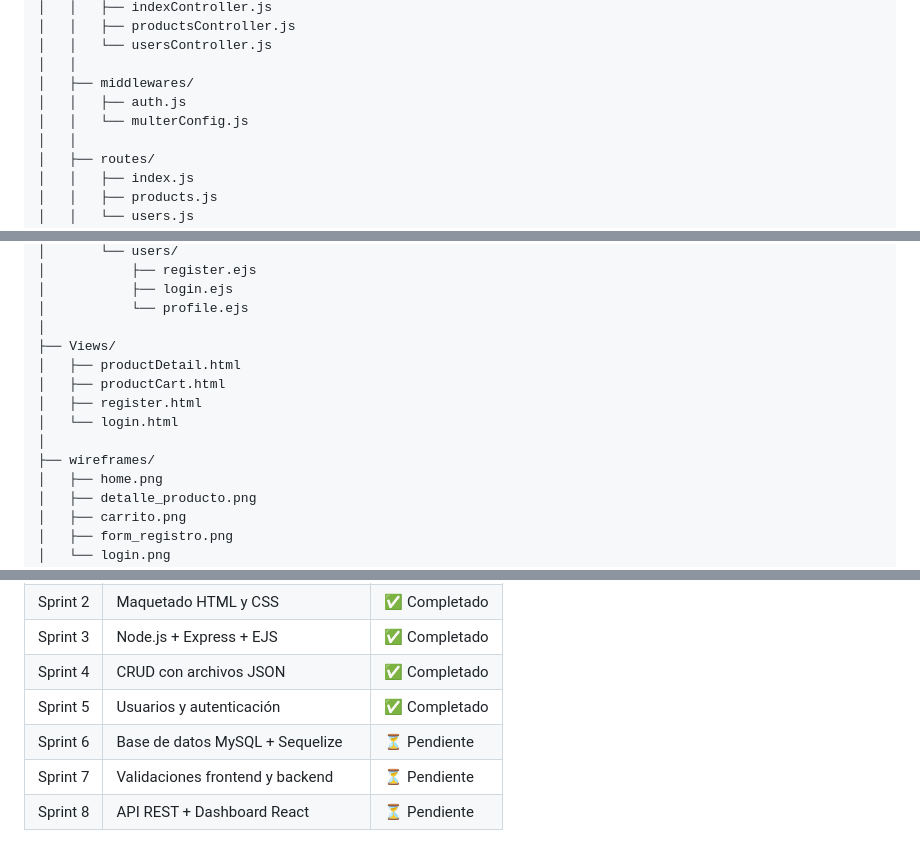
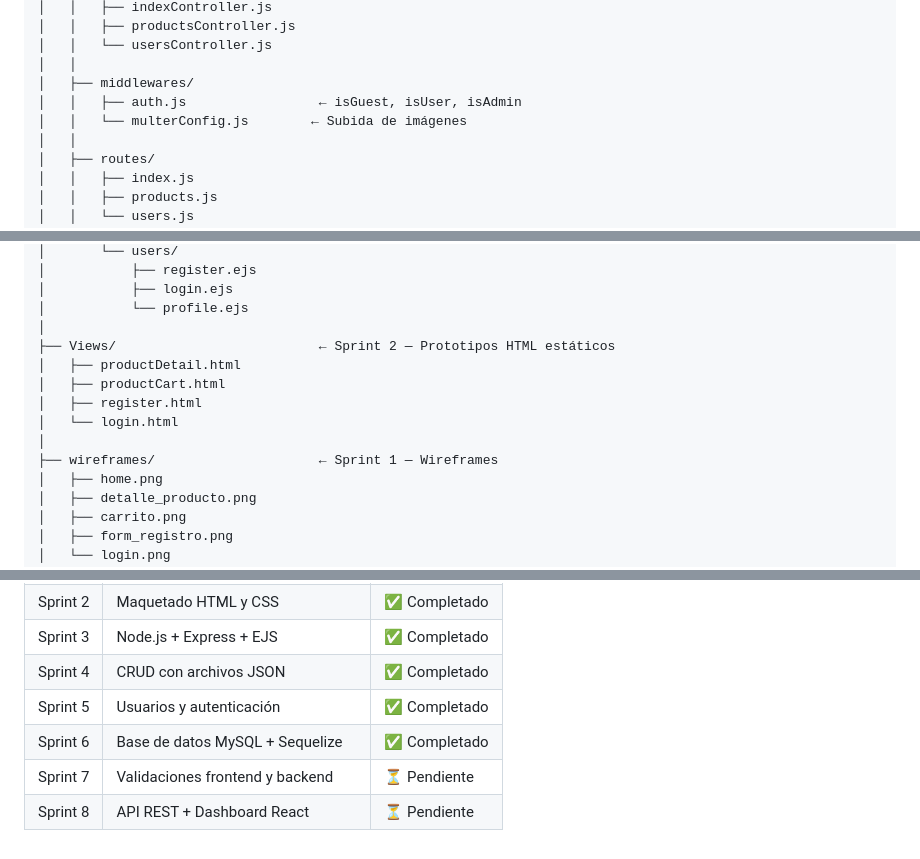
Before and after one commit to Prof-NkoCussi/DPFS_nicolas_cussi, a Markdown page: README.md, 3 parts joined by grey strips. Rendered like a GitHub page.

```diff
--- a/README.md
+++ b/README.md
@@ -167,8 +190,8 @@ DPFS_nicolas_cussi/
 │   │   └── usersController.js
 │   │
 │   ├── middlewares/
-│   │   ├── auth.js
-│   │   └── multerConfig.js
+│   │   ├── auth.js                 ← isGuest, isUser, isAdmin
+│   │   └── multerConfig.js        ← Subida de imágenes
 │   │
 │   ├── routes/
 │   │   ├── index.js
@@ -192,13 +215,13 @@ DPFS_nicolas_cussi/
 │           ├── login.ejs
 │           └── profile.ejs
 │
-├── Views/
+├── Views/                          ← Sprint 2 — Prototipos HTML estáticos
 │   ├── productDetail.html
 │   ├── productCart.html
 │   ├── register.html
 │   └── login.html
 │
-├── wireframes/
+├── wireframes/                     ← Sprint 1 — Wireframes
 │   ├── home.png
 │   ├── detalle_producto.png
 │   ├── carrito.png
@@ -226,6 +249,6 @@ DPFS_nicolas_cussi/
 | Sprint 3 | Node.js + Express + EJS | ✅ Completado |
 | Sprint 4 | CRUD con archivos JSON | ✅ Completado |
 | Sprint 5 | Usuarios y autenticación | ✅ Completado |
-| Sprint 6 | Base de datos MySQL + Sequelize | ⏳ Pendiente |
+| Sprint 6 | Base de datos MySQL + Sequelize | ✅ Completado |
 | Sprint 7 | Validaciones frontend y backend | ⏳ Pendiente |
 | Sprint 8 | API REST + Dashboard React | ⏳ Pendiente |
```
Also changed, not shown: other parts of README.md (+32 -9 lines), retro.md (+59 -0 lines).
